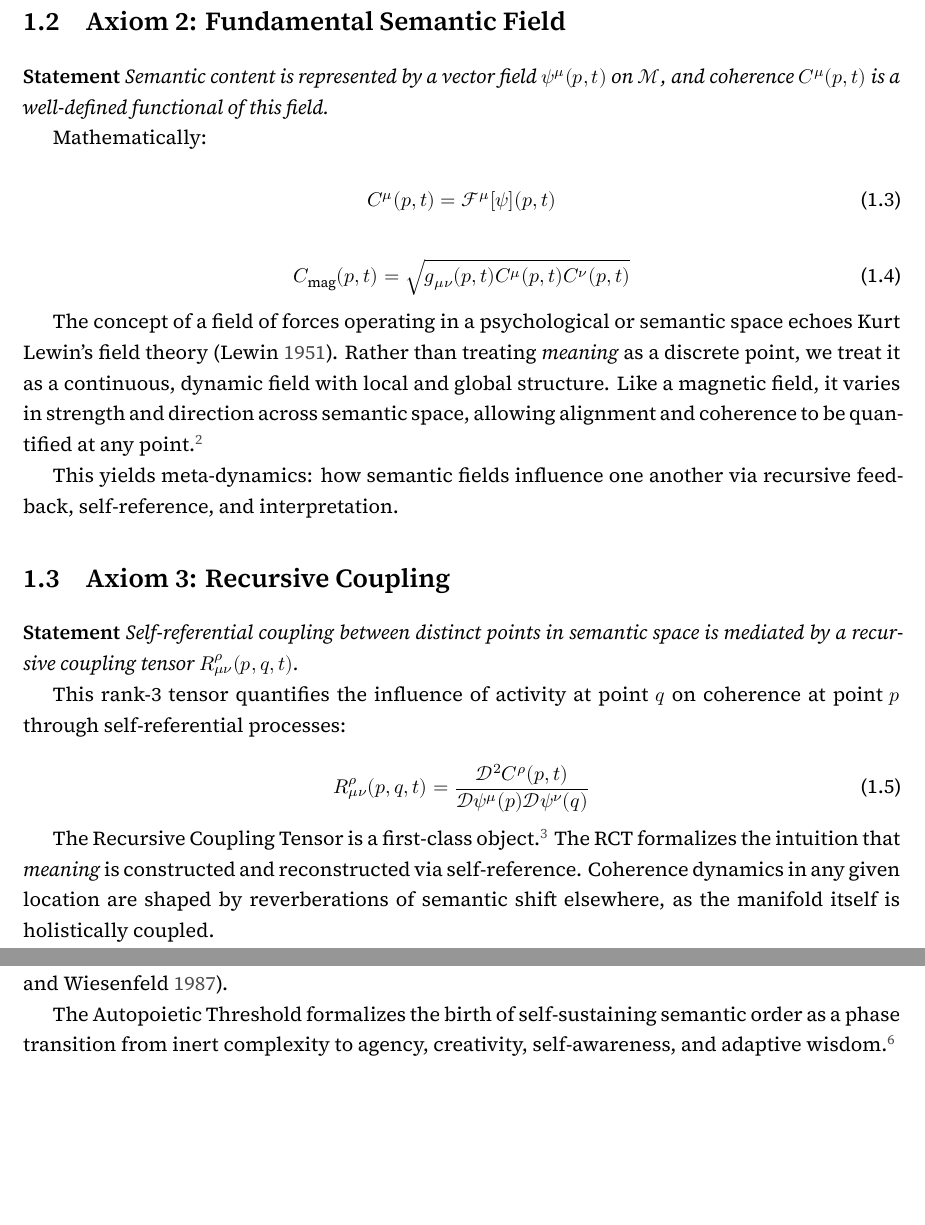
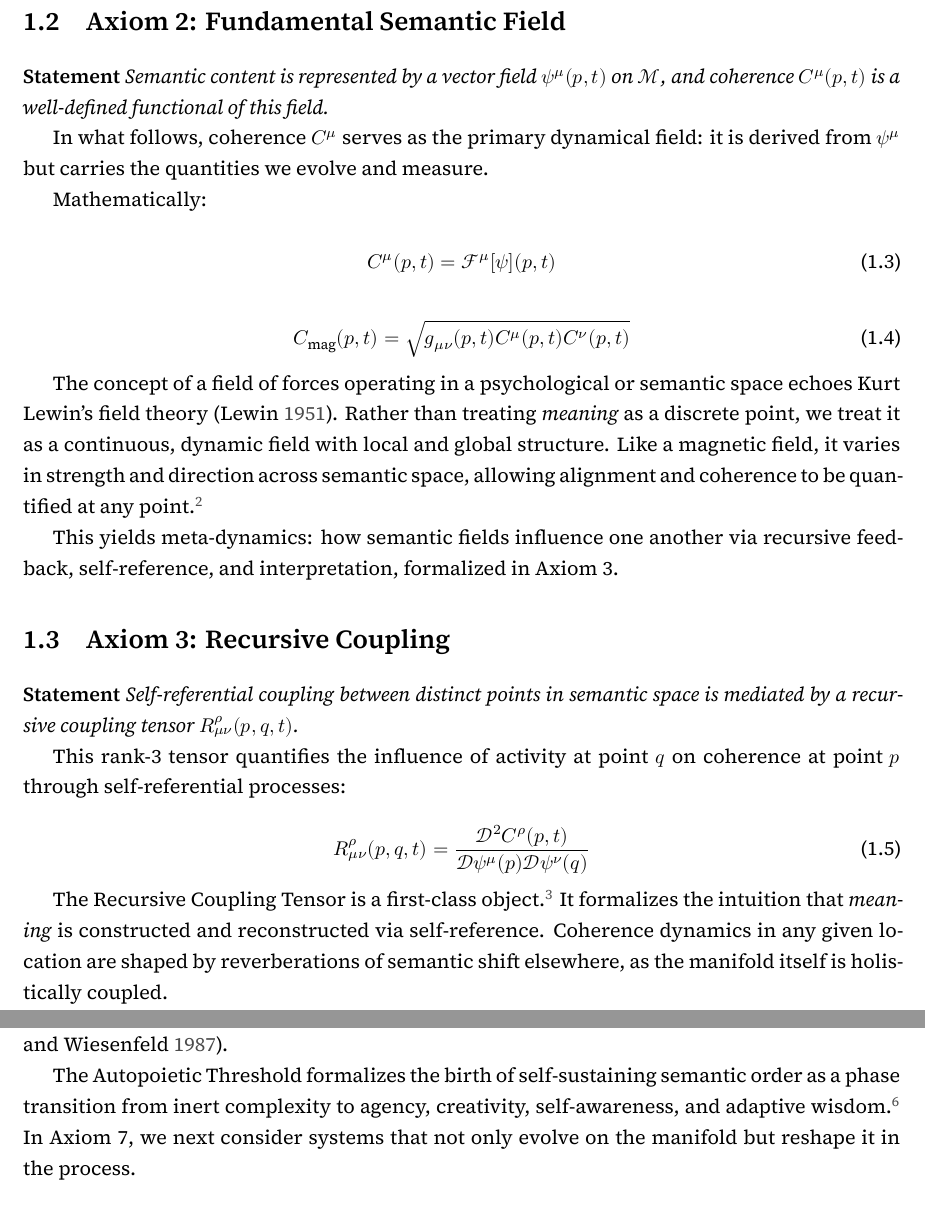
Before and after one commit to someobserver/recurgent-field-theory, a LaTeX thesis (manuscript/recurgence.tex, which reads manuscript/chapters/ch_01_axiomatic_foundation.tex): two parts of pages 9 and 11 of 91 before the commit and two parts of pages 9 and 12 of 91 after it, joined at a grey line, cut so that both start at the same text, the shorter picture padded with empty space. Compiled offline with XeLaTeX.

Commit message:
clarify the role of coherence and usebetter transitions
expanded the discussion on coherence as a primary dynamical field derived from the vector field, and formalized its implications in Axioms 3, 4, 5, 6, and 7

```diff
--- a/manuscript/chapters/ch_01_axiomatic_foundation.tex
+++ b/manuscript/chapters/ch_01_axiomatic_foundation.tex
@@ -33,6 +33,8 @@ With the manifold established, we next define the fields that populate it and en
 
 \textbf{Statement} \textit{Semantic content is represented by a vector field \(\psi^\mu(p,t)\) on \(\mathcal{M}\), and coherence \(C^\mu(p,t)\) is a well-defined functional of this field.}
 
+In what follows, coherence \(C^\mu\) serves as the primary dynamical field: it is derived from \(\psi^\mu\) but carries the quantities we evolve and measure.
+
 Mathematically:
 
 \begin{equation}
@@ -45,7 +47,7 @@ C_{\text{mag}}(p,t) = \sqrt{g_{\mu\nu}(p,t) C^\mu(p,t) C^\nu(p,t)}
 
 The concept of a field of forces operating in a psychological or semantic space echoes Kurt Lewin's field theory \autocite{Lewin1951}. Rather than treating \textit{meaning} as a discrete point, we treat it as a continuous, dynamic field with local and global structure. Like a magnetic field, it varies in strength and direction across semantic space, allowing alignment and coherence to be quantified at any point.\footnote{Topological approaches to neural dynamics \autocite{Bassett2018, Petri2014} have explored similar field-theoretic concepts.}
 
-This yields meta-dynamics: how semantic fields influence one another via recursive feedback, self-reference, and interpretation.
+This yields meta-dynamics: how semantic fields influence one another via recursive feedback, self-reference, and interpretation, formalized in Axiom 3.
 
 % ------------------------------------------------------------------------------------------------
 
@@ -60,11 +62,11 @@ This rank-3 tensor quantifies the influence of activity at point \(q\) on cohere
 R^\rho_{\mu\nu}(p,q,t) = \frac{\mathcal{D}^2 C^\rho(p,t)}{\mathcal{D} \psi^\mu(p) \mathcal{D} \psi^\nu(q)}
 \end{equation}
 
-The Recursive Coupling Tensor is a first-class object.\footnote{A “first class object” here refers to a mathematical entity that serves as a foundational component of the theory, possessing independent structural significance (cf. field equations in physics).} The RCT formalizes the intuition that \textit{meaning} is constructed and reconstructed via self-reference. Coherence dynamics in any given location are shaped by reverberations of semantic shift elsewhere, as the manifold itself is holistically coupled.
+The Recursive Coupling Tensor is a first-class object.\footnote{A “first class object” here refers to a mathematical entity that serves as a foundational component of the theory, possessing independent structural significance (cf. field equations in physics).} It formalizes the intuition that \textit{meaning} is constructed and reconstructed via self-reference. Coherence dynamics in any given location are shaped by reverberations of semantic shift elsewhere, as the manifold itself is holistically coupled.
 
 Recursive coupling allows the field at one location to be shaped by its configuration elsewhere, including distant influences that feed back, directly or indirectly, into their source. In this web of mutual influence, complex \textit{meaning} arises through patterns of self-reference and iterative interpretation. This formalizes Douglas Hofstadter's "strange loops" and "tangled hierarchies" \autocite{Hofstadter1979, Hofstadter2007}, in which sense-making circles back upon itself to construct higher-order structures capable of modeling, reinterpreting, or transforming their own foundations.\footnote{Recent work in 4E cognition \autocite{Newen2018, Gallagher2020} emphasizes the importance of dynamic coupling in cognitive systems, though from an embodied rather than purely semantic perspective.}
 
-This tensor sets the stage for agency, meta-cognition, and, as later chapters show, the potential for recursive pathologies that destabilize dynamic systems. These tools allow us to describe the emergence of semantic mass and its large-scale effects.
+This tensor sets the stage for agency, meta-cognition, and, as later chapters show, the potential for recursive pathologies that destabilize dynamic systems. These tools allow us to describe the emergence of semantic mass and its large-scale effects, formulated in Axiom 4.
 
 % ------------------------------------------------------------------------------------------------
 
@@ -140,7 +146,7 @@ Autopoiesis denotes the state of self-producing autonomy, first defined by Humbe
 
 The transition to this state is a physical phenomenon of self-organization common to complex systems. We derive the mathematical language for phase transitions from the field of synergetics \autocite{Haken1983}, whereby macroscopic order arises from the collective behavior of microscopic components. Furthermore, the emergence of such order is an expected property of sufficiently complex networks, which naturally exhibit self-organizing criticality \autocite{BakTangWiesenfeld1987}.
 
-The Autopoietic Threshold formalizes the birth of self-sustaining semantic order as a phase transition from inert complexity to agency, creativity, self-awareness, and adaptive wisdom.\footnote{For contemporary approaches to self-organization and emergence in cognitive systems, see recent work in enactive cognition \autocite{Thompson2018, DiPaolo2021} and predictive processing \autocite{Clark2016, Hohwy2013}.}
+The Autopoietic Threshold formalizes the birth of self-sustaining semantic order as a phase transition from inert complexity to agency, creativity, self-awareness, and adaptive wisdom.\footnote{For contemporary approaches to self-organization and emergence in cognitive systems, see recent work in enactive cognition \autocite{Thompson2018, DiPaolo2021} and predictive processing \autocite{Clark2016, Hohwy2013}.} In Axiom 7, we next consider systems that not only evolve on the manifold but reshape it in the process.
 
 % ------------------------------------------------------------------------------------------------
 
```
Also changed, not shown: manuscript/chapters/ch_01_axiomatic_foundation.tex (8 more changed lines).
